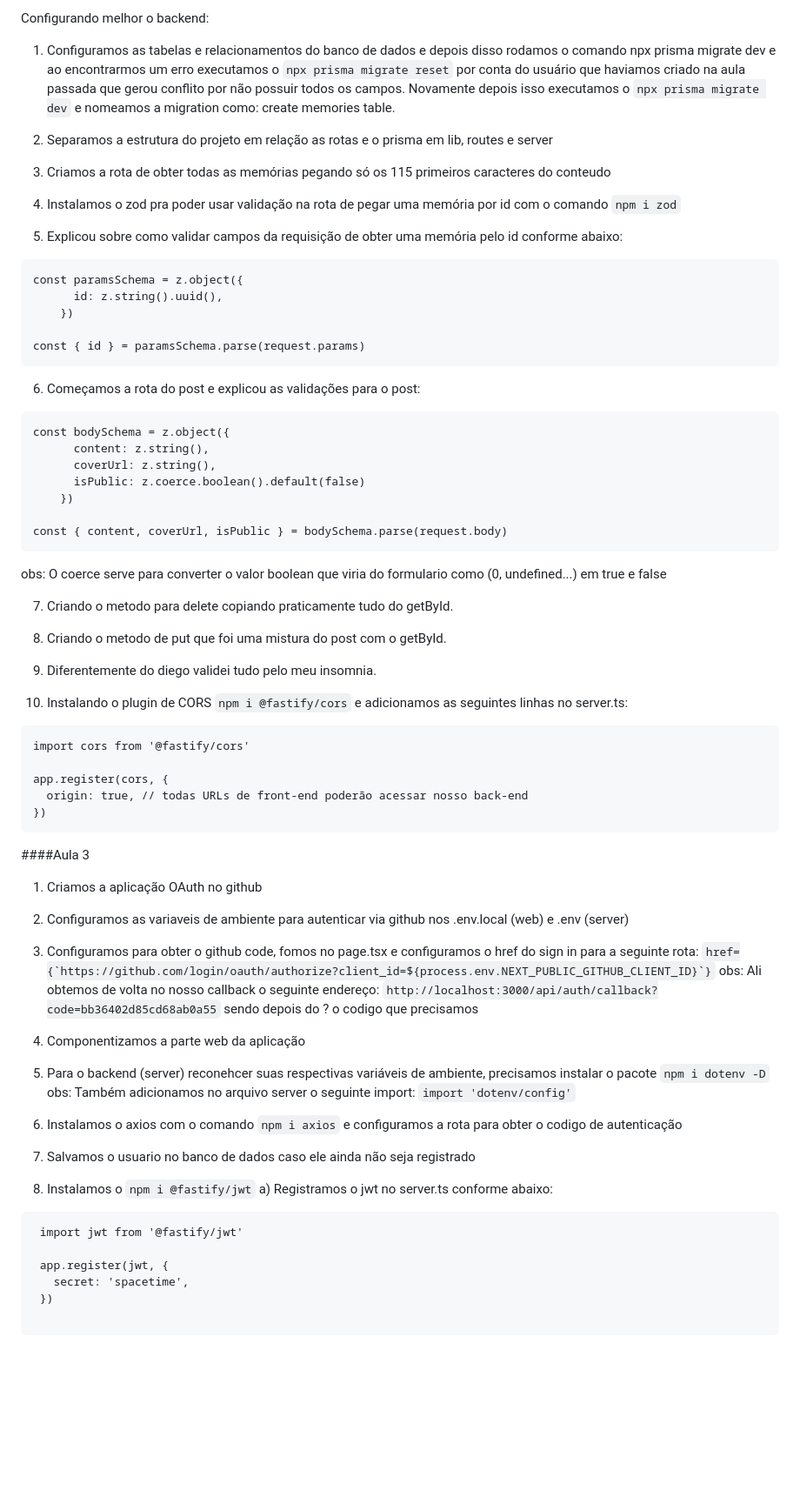
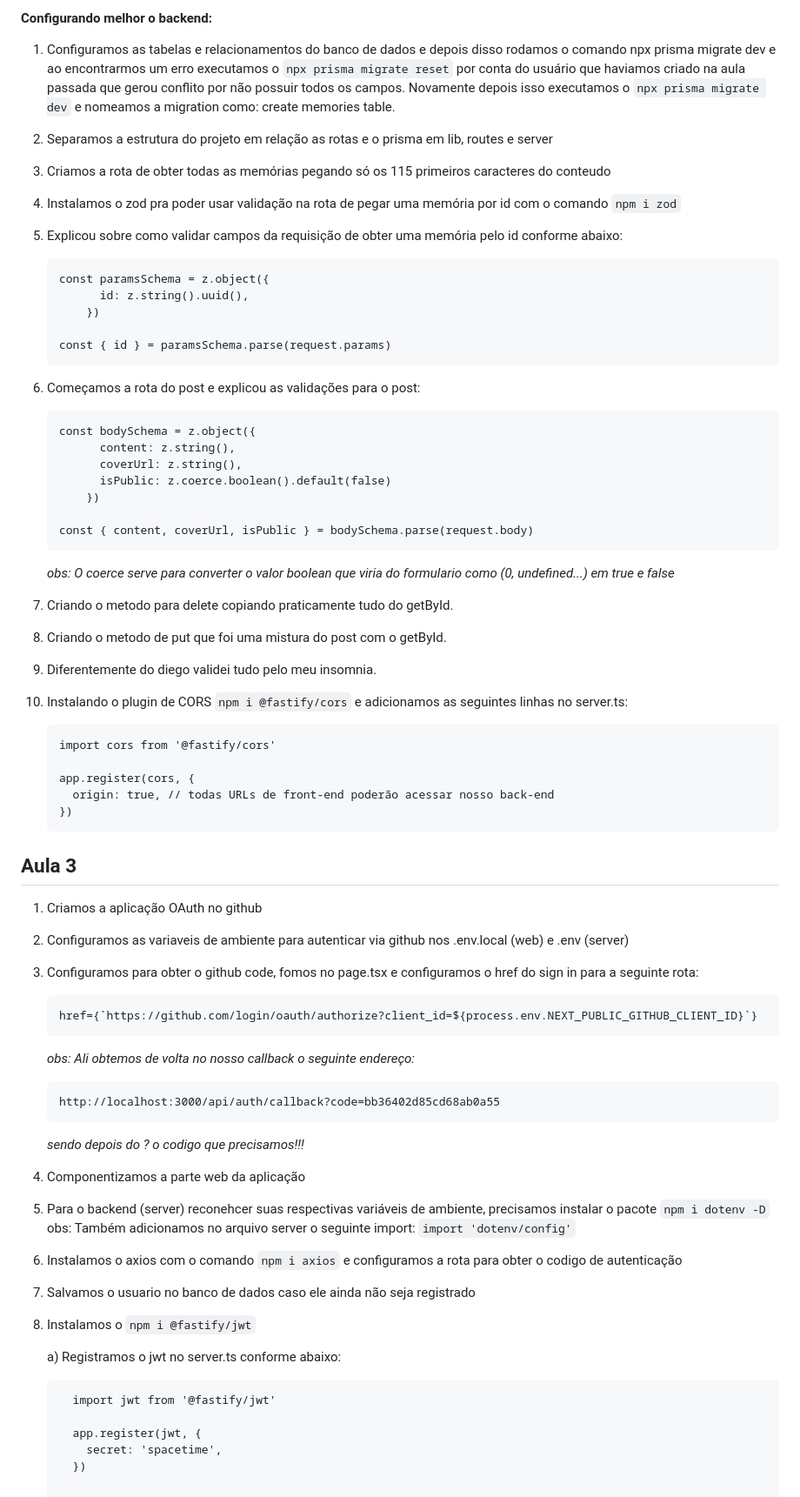
Before and after one commit to marinapsvreis/rocketseat-nlw-spacetime, a Markdown page: README.md, the part around one of its changes. Shown at 87% size. GitHub-like rendering; blank space fills up the shorter version.

````diff
--- a/README.md
+++ b/README.md
@@ -275,5 +308,5 @@ obs: Trocando o componente do svg Stripes por StyledStripes
 
-Configurando melhor o backend:
+#### Configurando melhor o backend:
 
 1) Configuramos as tabelas e relacionamentos do banco de dados e depois disso rodamos o comando npx prisma migrate dev e ao encontrarmos um erro executamos o ```npx prisma migrate reset``` por conta do usuário que haviamos criado na aula passada que gerou conflito por não possuir todos os campos. Novamente depois isso executamos o ```npx prisma migrate dev``` e nomeamos a migration como: create memories table.
 
@@ -284,25 +317,25 @@ Configurando melhor o backend:
 4) Instalamos o zod pra poder usar validação na rota de pegar uma memória por id com o comando ```npm i zod```
 
 5) Explicou sobre como validar campos da requisição de obter uma memória pelo id conforme abaixo:
-```
-const paramsSchema = z.object({
-      id: z.string().uuid(),
-    })
+    ```
+    const paramsSchema = z.object({
+          id: z.string().uuid(),
+        })
 
-const { id } = paramsSchema.parse(request.params)
-```
+    const { id } = paramsSchema.parse(request.params)
+    ```
 
 6) Começamos a rota do post e explicou as validações para o post:
-```
-const bodySchema = z.object({
-      content: z.string(),
-      coverUrl: z.string(),
-      isPublic: z.coerce.boolean().default(false)
-    })
+    ```
+    const bodySchema = z.object({
+          content: z.string(),
+          coverUrl: z.string(),
+          isPublic: z.coerce.boolean().default(false)
+        })
 
-const { content, coverUrl, isPublic } = bodySchema.parse(request.body)
-```
-obs: O coerce serve para converter o valor boolean que viria do formulario como (0, undefined...) em true e false
+    const { content, coverUrl, isPublic } = bodySchema.parse(request.body)
+    ```
+    <i>obs: O coerce serve para converter o valor boolean que viria do formulario como (0, undefined...) em true e false</i>
 
 7) Criando o metodo para delete copiando praticamente tudo do getById.
 
@@ -311,25 +344,33 @@ obs: O coerce serve para converter o valor boolean que viria do formulario como
 9) Diferentemente do diego validei tudo pelo meu insomnia.
 
 10) Instalando o plugin de CORS ```npm i @fastify/cors``` e adicionamos as seguintes linhas no server.ts:
-```
-import cors from '@fastify/cors'
+    ```
+    import cors from '@fastify/cors'
 
-app.register(cors, {
-  origin: true, // todas URLs de front-end poderão acessar nosso back-end
-})
-```
+    app.register(cors, {
+      origin: true, // todas URLs de front-end poderão acessar nosso back-end
+    })
+    ```
 
-####Aula 3
+## Aula 3
 
 1) Criamos a aplicação OAuth no github
 
 2) Configuramos as variaveis de ambiente para autenticar via github nos .env.local (web) e .env (server)
 
 3) Configuramos para obter o github code, fomos no page.tsx e configuramos o href do sign in para a seguinte rota:
-```href={`https://github.com/login/oauth/authorize?client_id=${process.env.NEXT_PUBLIC_GITHUB_CLIENT_ID}`}```
-obs: Ali obtemos de volta no nosso callback o seguinte endereço:
-```http://localhost:3000/api/auth/callback?code=bb36402d85cd68ab0a55```
-sendo depois do ? o codigo que precisamos
+    ```
+    href={`https://github.com/login/oauth/authorize?client_id=${process.env.NEXT_PUBLIC_GITHUB_CLIENT_ID}`}
+    ```
+
+    <i>obs: Ali obtemos de volta no nosso callback o seguinte endereço:</i>
+
+    ```
+    http://localhost:3000/api/auth/callback?code=bb36402d85cd68ab0a55
+    ```
+
+    <i>sendo depois do ? o codigo que precisamos!!!</i>
+
 
 4) Componentizamos a parte web da aplicação
 
@@ -341,13 +382,12 @@
 7) Salvamos o usuario no banco de dados caso ele ainda não seja registrado
 
 8) Instalamos o ```npm i @fastify/jwt```
- a) Registramos o jwt no server.ts conforme abaixo:
- ```
-  import jwt from '@fastify/jwt'
 
-  app.register(jwt, {
-    secret: 'spacetime',
-  })
+    a) Registramos o jwt no server.ts conforme abaixo:
+    ```
+      import jwt from '@fastify/jwt'
 
- ```
+      app.register(jwt, {
+        secret: 'spacetime',
+      })
 
````
Also changed, not shown: other parts of README.md (+151 -102 lines).
